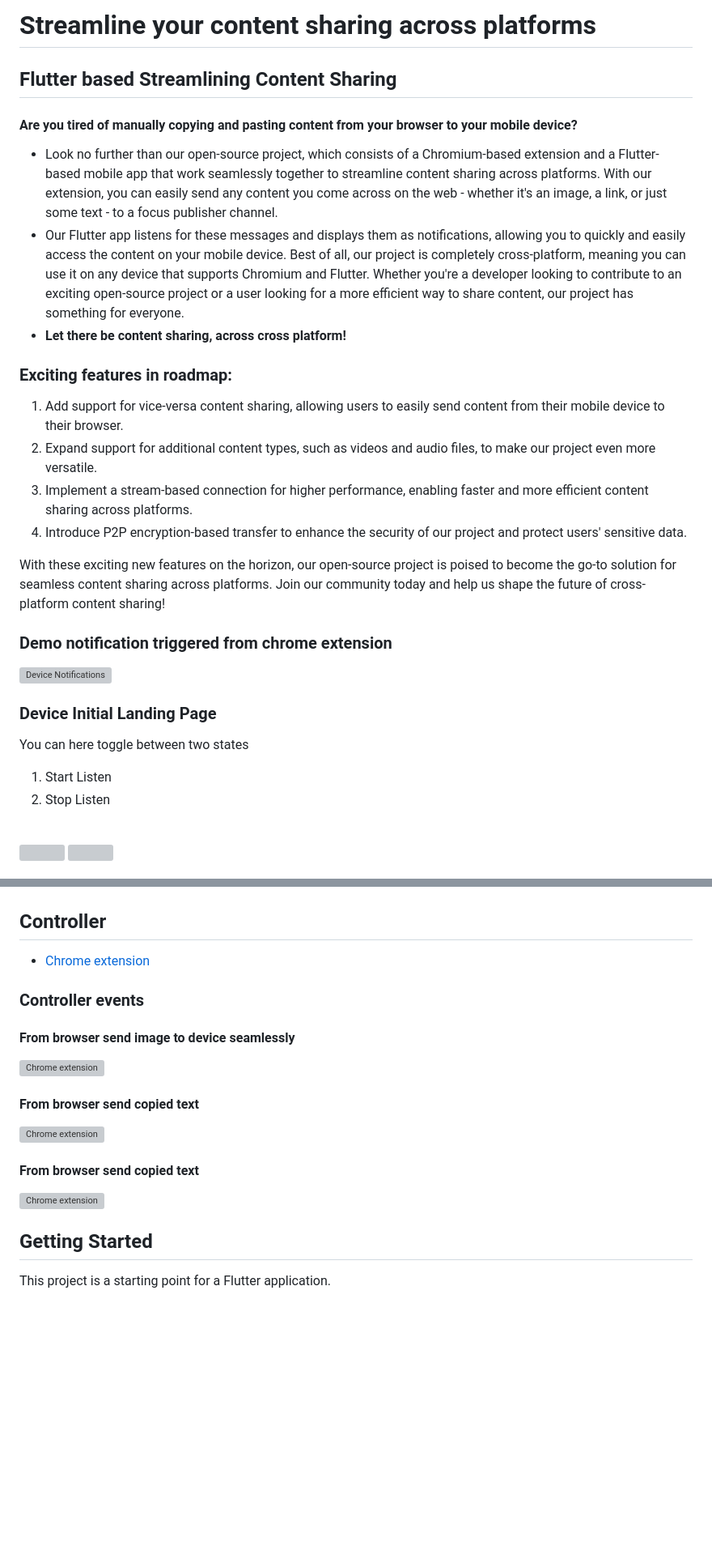
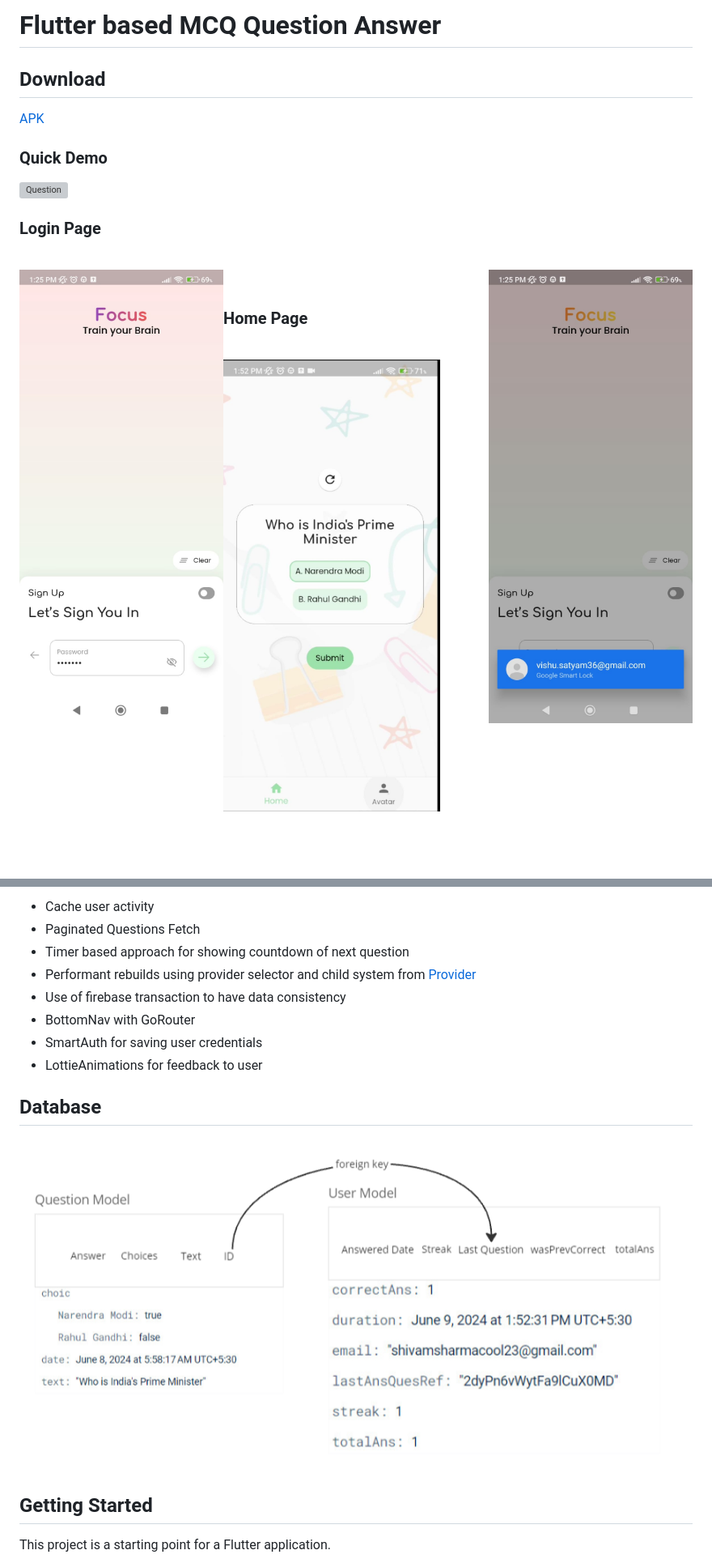
Before and after one commit to Dixzz/memo_neet_mcq, a Markdown page: README.md, 2 parts joined by grey strips. Shown: that part at 81% size. Rendered like a GitHub page; pictures changed too: ss/db.png (added), ss/home.jpeg (added), ss/login.jpeg (added); blank space fills up the shorter version; grey boxes are pictures that could not be loaded.

Commit message:
prepare readme

```diff
--- a/README.md
+++ b/README.md
@@ -1,36 +1,21 @@
-# Streamline your content sharing across platforms
+# Flutter based MCQ Question Answer
 
-## Flutter based Streamlining Content Sharing
-#### Are you tired of manually copying and pasting content from your browser to your mobile device?
 
-  - Look no further than our open-source project, which consists of a Chromium-based extension and a Flutter-based mobile app that work seamlessly together to streamline content sharing across platforms.
-With our extension, you can easily send any content you come across on the web - whether it's an image, a link, or just some text - to a focus publisher channel.
-  - Our Flutter app listens for these messages and displays them as notifications, allowing you to quickly and easily access the content on your mobile device.
-Best of all, our project is completely cross-platform, meaning you can use it on any device that supports Chromium and Flutter. Whether you're a developer looking to contribute to an exciting open-source project or a user looking for a more efficient way to share content, our project has something for everyone.
-  - <b>Let there be content sharing, across cross platform!</b>
+## Download
+[APK](https://github.com/Dixzz/memo_neet_mcq/releases/download/1.0.0/app-release.apk)
+### Quick Demo
+![Question](ss/demo.gif)
 
-### Exciting features in roadmap:
-
-1. Add support for vice-versa content sharing, allowing users to easily send content from their mobile device to their browser.
-2. Expand support for additional content types, such as videos and audio files, to make our project even more versatile.
-3. Implement a stream-based connection for higher performance, enabling faster and more efficient content sharing across platforms.
-4. Introduce P2P encryption-based transfer to enhance the security of our project and protect users' sensitive data.
-
-With these exciting new features on the horizon, our open-source project is poised to become the go-to solution for seamless content sharing across platforms. Join our community today and help us shape the future of cross-platform content sharing!
-
-### Demo notification triggered from chrome extension
-![Device Notifications](screenshots/device_clip.gif)
-
-### Device Initial Landing Page
-You can here toggle between two states
-
-1. Start Listen
-2. Stop Listen
+### Login Page
 
 <br>
-<img align="right" width="300" src="screenshots/device_single_event.jpeg">
-<img align="left" width="300" src="screenshots/device_initial.jpeg">
+<img align="left" width="300" src="ss/login.jpeg">
+<img align="right" width="300" src="ss/smart_login.jpeg">
 <br clear="both"/>
 
+### Home Page
+
+<br>
+<img width="300" src="ss/home.jpeg">
 <br clear="both"/>
 
@@ -39,20 +23,15 @@ You can here toggle between two states
 
+- Cache user activity
+- Paginated Questions Fetch
+- Timer based approach for showing countdown of next question
+- Performant rebuilds using provider selector and child system from [Provider](https://pub.dev/packages/provider)
+- Use of firebase transaction to have data consistency
+- BottomNav with GoRouter
+- SmartAuth for saving user credentials
+- LottieAnimations for feedback to user
 
-## Controller
-
-- [Chrome extension](https://github.com/Dixzz/focus-http-chrome-ext)
-
-
-### Controller events
-#### From browser send image to device seamlessly
-![Chrome extension](screenshots/send_blob.png)
-
-#### From browser send copied text
-![Chrome extension](screenshots/send_page_link.png)
-
-
-#### From browser send copied text
-![Chrome extension](screenshots/send_selected_text.png)
+## Database
+![Denormalised Database](ss/db.png)
 
 ## Getting Started
 
```
Also changed, not shown: other parts of README.md (+1 -2 lines), 1 other file.
